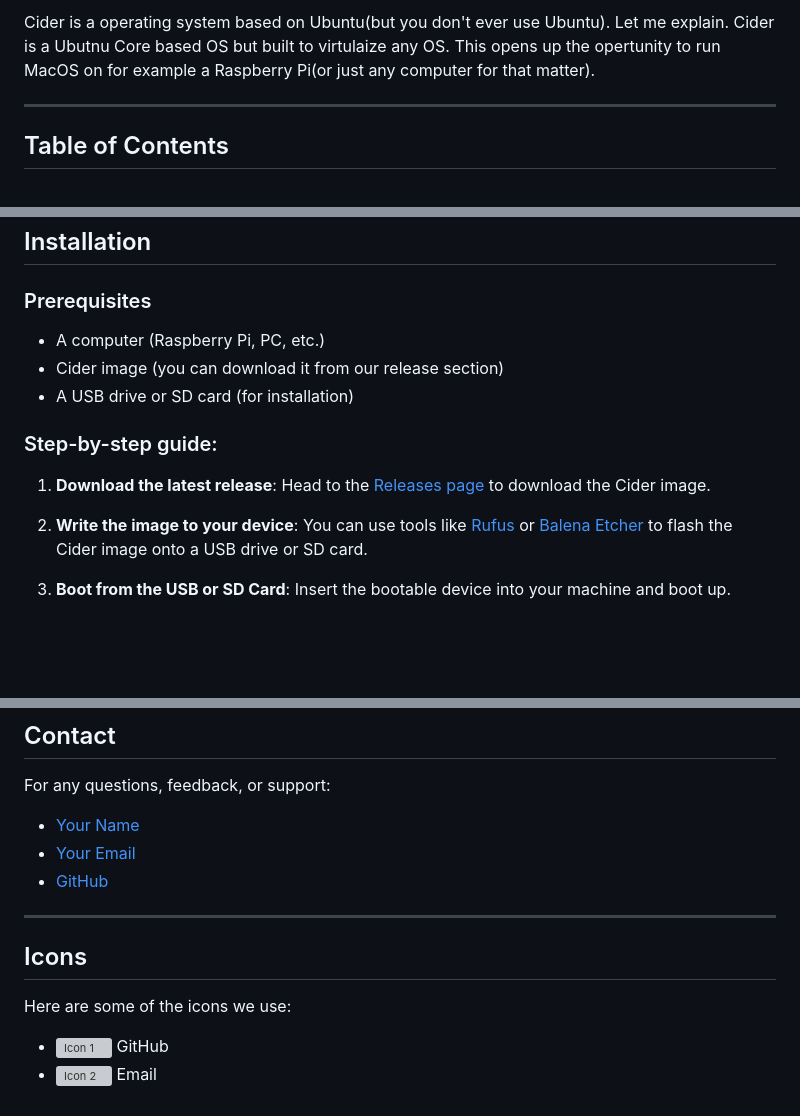
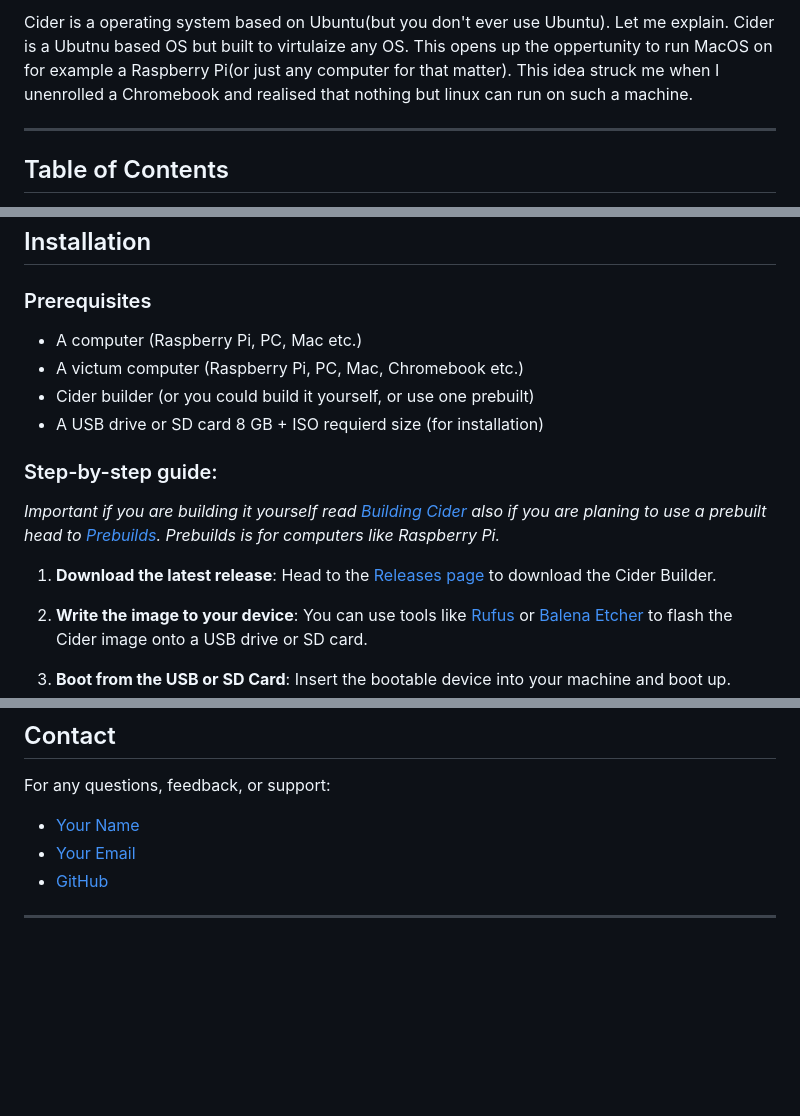
Before and after one commit to SlowDudeCodes/Cider-Project, a Markdown page: README.md, 3 parts joined by grey strips. Rendered like a GitHub page; blank space fills up the shorter version; grey boxes are pictures that could not be loaded.

```diff
--- a/README.md
+++ b/README.md
@@ -4,5 +3,5 @@
 
-Cider is a operating system based on Ubuntu(but you don't ever use Ubuntu). Let me explain. Cider is a Ubutnu Core based OS but built to virtulaize any OS. This opens up the opertunity to run MacOS on for example a Raspberry Pi(or just any computer for that matter).
+Cider is a operating system based on Ubuntu(but you don't ever use Ubuntu). Let me explain. Cider is a Ubutnu based OS but built to virtulaize any OS. This opens up the oppertunity to run MacOS on for example a Raspberry Pi(or just any computer for that matter). This idea struck me when I unenrolled a Chromebook and realised that nothing but linux can run on such a machine.
 
 
 ---
@@ -21,14 +20,15 @@ Cider is a operating system based on Ubuntu(but you don't ever use Ubuntu). Let
 ## Installation
 
 ### Prerequisites
-- A computer (Raspberry Pi, PC, etc.)
-- Cider image (you can download it from our release section)
-- A USB drive or SD card (for installation)
+- A computer (Raspberry Pi, PC, Mac etc.)
+- A victum computer (Raspberry Pi, PC, Mac, Chromebook etc.)
+- Cider builder (or you could build it yourself, or use one prebuilt)
+- A USB drive or SD card 8 GB + ISO requierd size (for installation)
 
 ### Step-by-step guide:
-
+*Important if you are building it yourself read [Building Cider](#building) also if you are planing to use a prebuilt head to [Prebuilds](https://github.com/slowdudecodes/). Prebuilds is for computers like Raspberry Pi.*
 1. **Download the latest release**:
-   Head to the [Releases page](https://github.com/your-username/cider-os/releases) to download the Cider image.
+   Head to the [Releases page](https://github.com/slowdudecodes/cider-os/releases) to download the Cider Builder.
 
 2. **Write the image to your device**:
    You can use tools like [Rufus](https://rufus.ie/) or [Balena Etcher](https://www.balena.io/etcher/) to flash the Cider image onto a USB drive or SD card.
@@ -104,10 +104,3 @@ For any questions, feedback, or support:
 - [GitHub](https://github.com/your-username/cider-os)
 
 ---
-
-## Icons
-
-Here are some of the icons we use:
-
-- ![Icon 1](https://img.icons8.com/ios/50/000000/github.png) GitHub
-- ![Icon 2](https://img.icons8.com/ios/50/000000/mail.png) Email
```
Also changed, not shown: other parts of README.md (+2 -3 lines).
